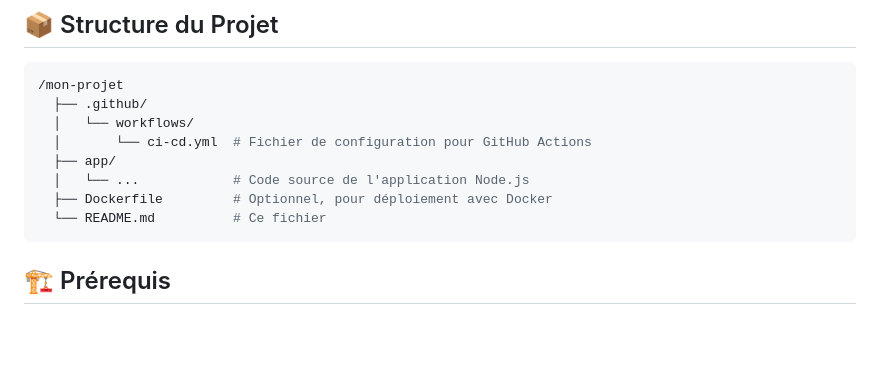
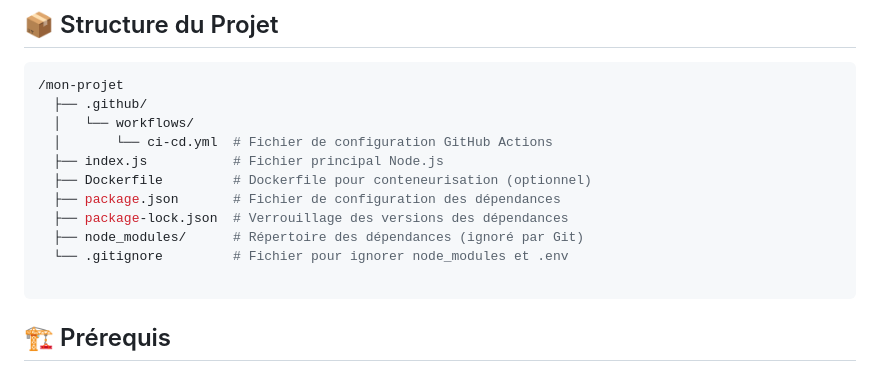
Before and after one commit to otniel-tamini/CI-CD-Pipeline-avec-GitHub-Actions-et-AWS-Elastic-Beanstalk, a Markdown page: README.md, the part around the change. GitHub-like rendering; blank space fills up the shorter version.

````diff
--- a/README.md
+++ b/README.md
@@ -23,11 +23,14 @@ Ce projet implémente un pipeline CI/CD pour déployer automatiquement une appli
 /mon-projet
   ├── .github/
   │   └── workflows/
-  │       └── ci-cd.yml  # Fichier de configuration pour GitHub Actions
-  ├── app/
-  │   └── ...            # Code source de l'application Node.js
-  ├── Dockerfile         # Optionnel, pour déploiement avec Docker
-  └── README.md          # Ce fichier
+  │       └── ci-cd.yml  # Fichier de configuration GitHub Actions
+  ├── index.js           # Fichier principal Node.js
+  ├── Dockerfile         # Dockerfile pour conteneurisation (optionnel)
+  ├── package.json       # Fichier de configuration des dépendances
+  ├── package-lock.json  # Verrouillage des versions des dépendances
+  ├── node_modules/      # Répertoire des dépendances (ignoré par Git)
+  └── .gitignore         # Fichier pour ignorer node_modules et .env
+
 ```
 
 ## 🏗️ Prérequis
````
